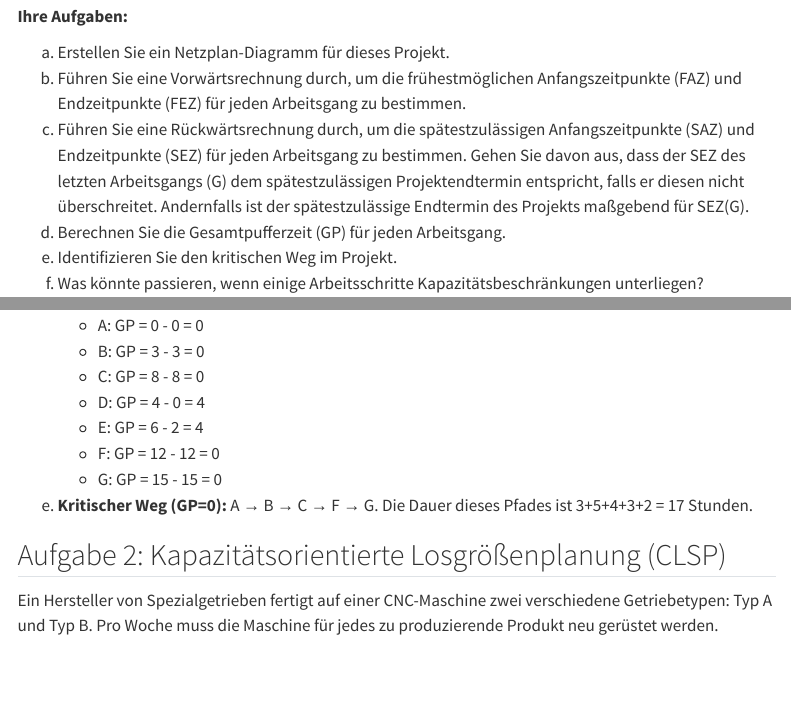
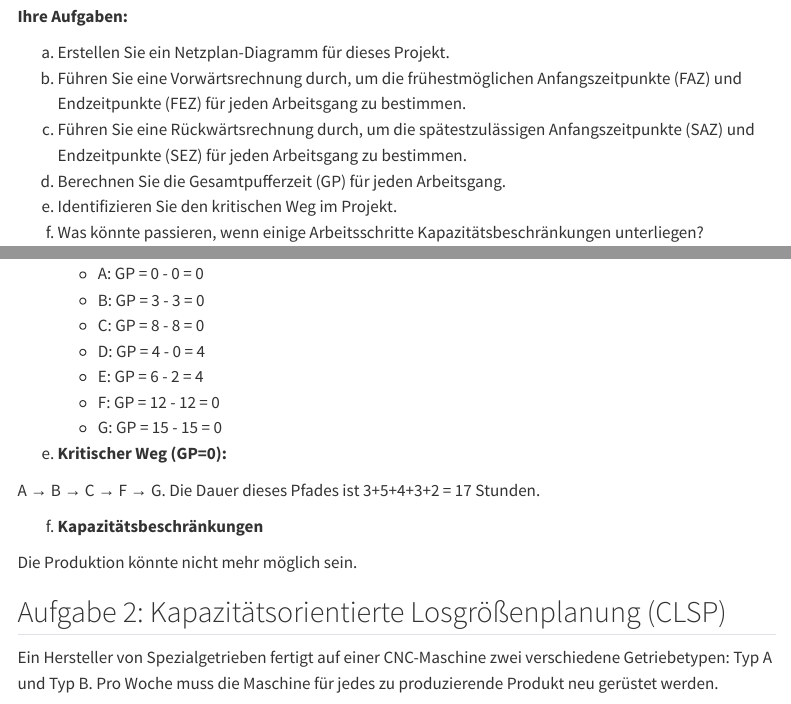
Before and after one commit to beyondsimulations/Produktionsmanagement, a Quarto document (tutorials/tutorial-05.qmd): the page in a window 1100 px wide, from 660 px down, and a second part further down, joined at a grey line. Rendered offline with R 4.5, knitr and Pandoc in place of Quarto, with nearby package versions; menus at the side of the page are left out.

Commit message:
Update tutorial-05.qmd

```diff
--- a/tutorials/tutorial-05.qmd
+++ b/tutorials/tutorial-05.qmd
@@ -23,7 +23,7 @@
 
 a) Erstellen Sie ein Netzplan-Diagramm für dieses Projekt.
 b) Führen Sie eine Vorwärtsrechnung durch, um die frühestmöglichen Anfangszeitpunkte (FAZ) und Endzeitpunkte (FEZ) für jeden Arbeitsgang zu bestimmen.
-c) Führen Sie eine Rückwärtsrechnung durch, um die spätestzulässigen Anfangszeitpunkte (SAZ) und Endzeitpunkte (SEZ) für jeden Arbeitsgang zu bestimmen. Gehen Sie davon aus, dass der SEZ des letzten Arbeitsgangs (G) dem spätestzulässigen Projektendtermin entspricht, falls er diesen nicht überschreitet. Andernfalls ist der spätestzulässige Endtermin des Projekts maßgebend für SEZ(G).
+c) Führen Sie eine Rückwärtsrechnung durch, um die spätestzulässigen Anfangszeitpunkte (SAZ) und Endzeitpunkte (SEZ) für jeden Arbeitsgang zu bestimmen.
 d) Berechnen Sie die Gesamtpufferzeit (GP) für jeden Arbeitsgang.
 e) Identifizieren Sie den kritischen Weg im Projekt.
 f) Was könnte passieren, wenn einige Arbeitsschritte Kapazitätsbeschränkungen unterliegen?
@@ -61,7 +61,12 @@
     *   G: GP = 15 - 15 = 0
 
 e) **Kritischer Weg (GP=0):**
-    A → B → C → F → G. Die Dauer dieses Pfades ist 3+5+4+3+2 = 17 Stunden.
+
+A → B → C → F → G. Die Dauer dieses Pfades ist 3+5+4+3+2 = 17 Stunden.
+
+f) **Kapazitätsbeschränkungen**
+
+Die Produktion könnte nicht mehr möglich sein.
 
 :::
 
```
